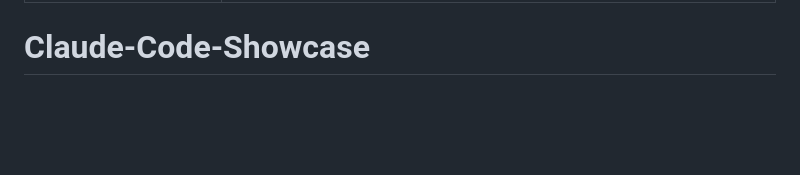
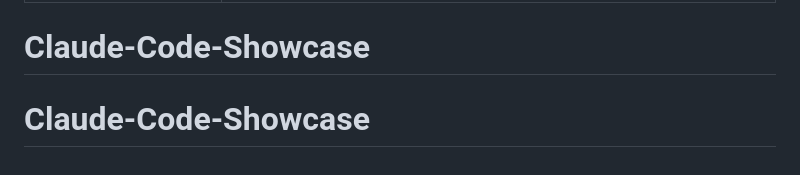
Before and after one commit to RandBrand42/Claude-Code-Showcase, a Markdown page: README.md, the part around the change. Rendered like a GitHub page; blank space fills up the shorter version.

```diff
--- a/README.md
+++ b/README.md
@@ -770,3 +770,4 @@ non-zero when the page logged a console error.
 | **SwiftShader** | A software implementation of the graphics card, used so GPU code can run in tests without a GPU |
 | **CDP** | Chrome DevTools Protocol, the interface the test harness uses to drive a browser |
 # Claude-Code-Showcase
+# Claude-Code-Showcase
```
